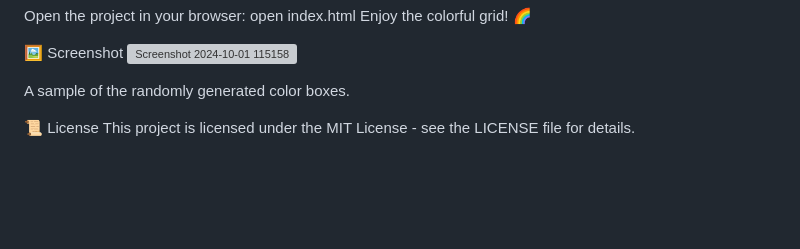
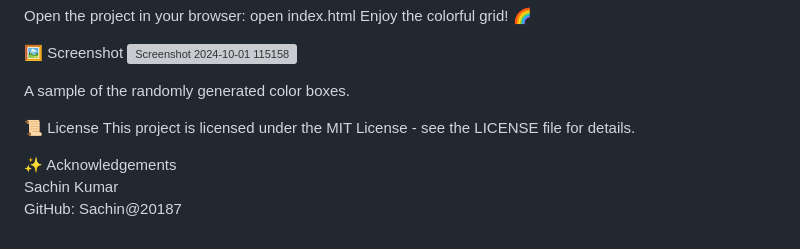
Before and after one commit to Sachin20187/Random-Color-Boxes, a Markdown page: README.md, the part around the change. Rendered like a GitHub page; blank space fills up the shorter version; grey boxes are pictures that could not be loaded.

```diff
--- a/README.md
+++ b/README.md
@@ -45,6 +45,9 @@ Enjoy the colorful grid! 🌈
 
 A sample of the randomly generated color boxes.
 
-
 📜 License
 This project is licensed under the MIT License - see the LICENSE file for details.
+
+✨ Acknowledgements
+Sachin Kumar
+GitHub: Sachin@20187
```
